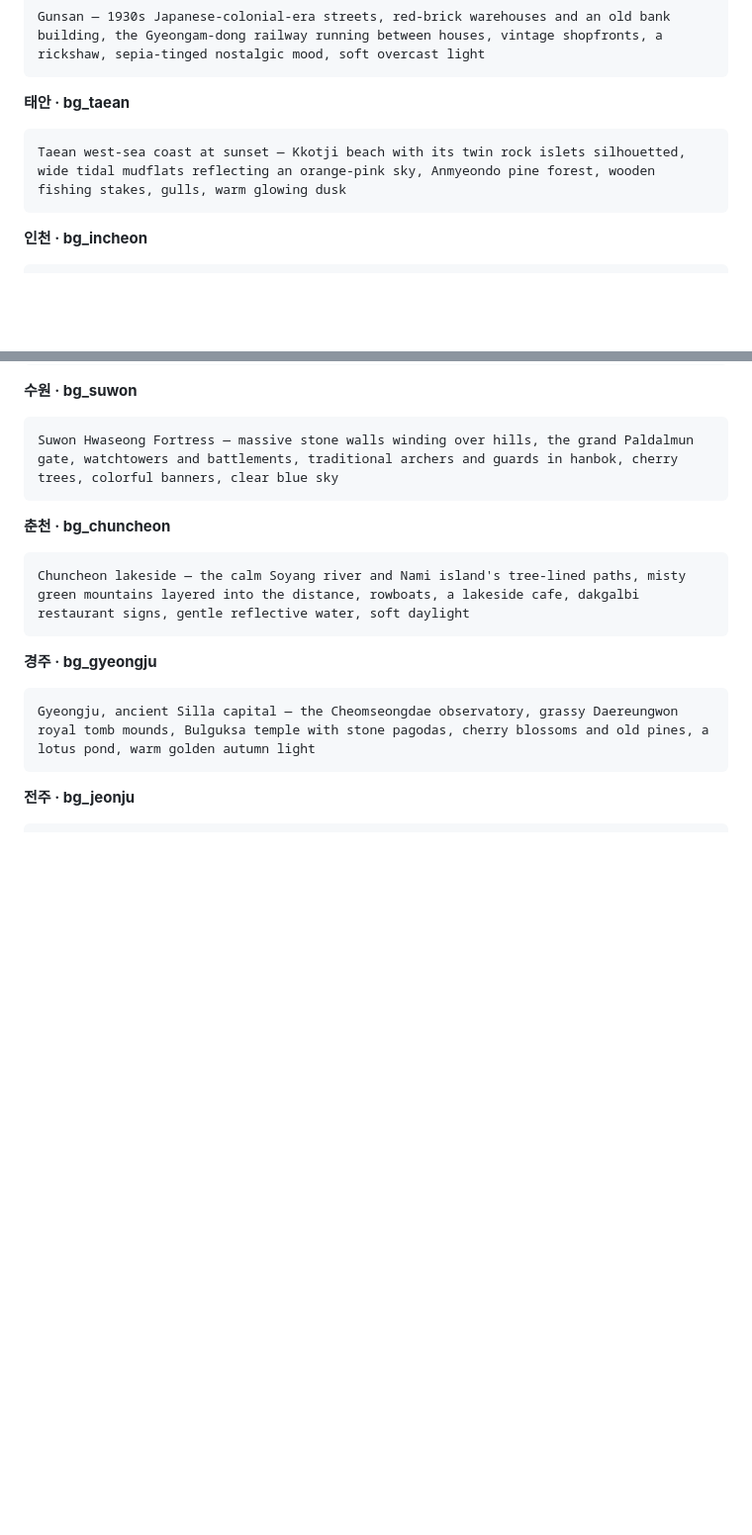
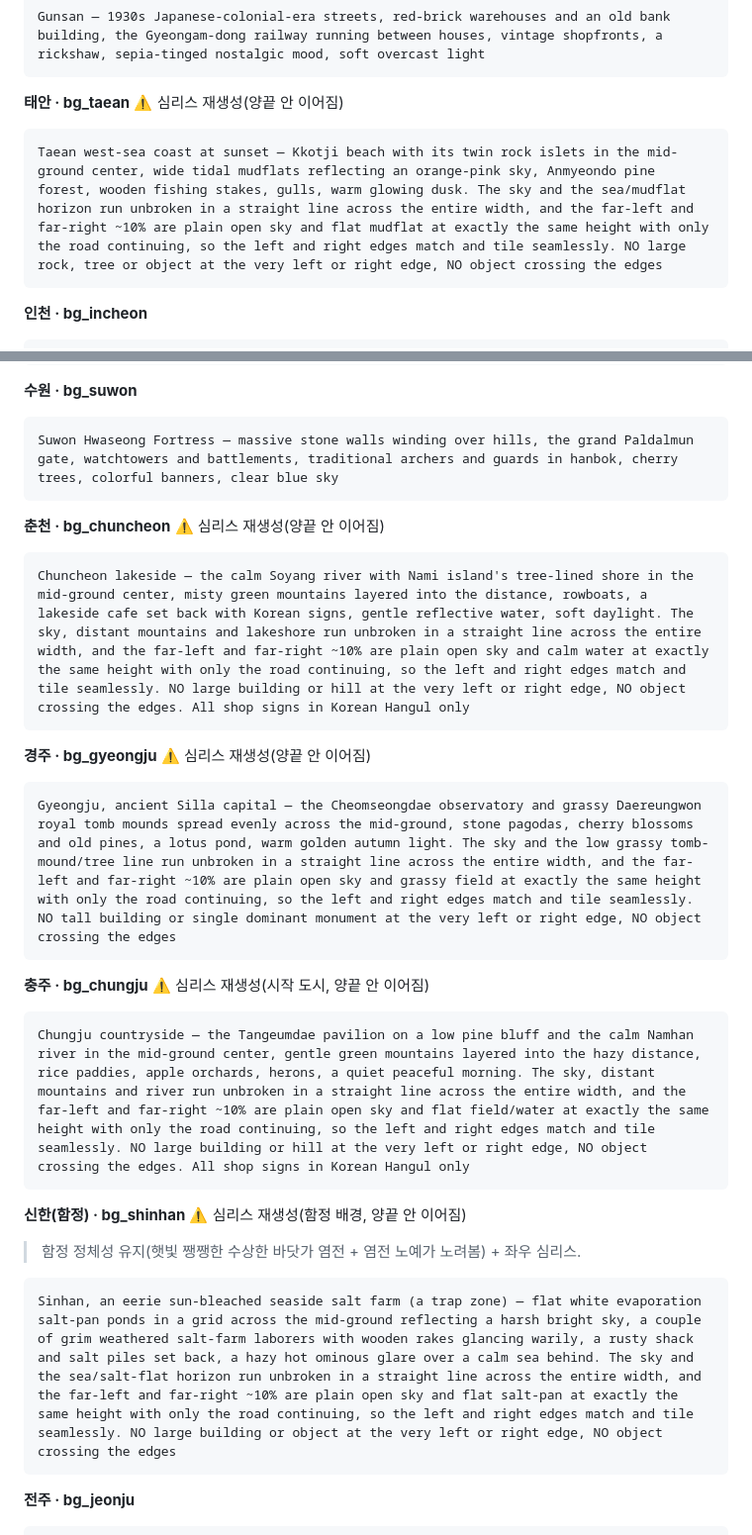
Before and after one commit to leesoyeol1213-glitch/bokdong, a Markdown page: 배경_생성_프롬프트.md, 2 parts joined by grey strips. Shown at 99% size. Drawn GitHub-style; blank space fills up the shorter version.

Commit message:
배경 심리스 재생성 프롬프트 — 경주·춘천·태안 수정 + 충주·신한 추가
양끝이 안 이어지는 배경들의 타일링 수정(사용자 지적). 랜드마크를 중앙 중경에 두고
좌우 ~10%는 같은 높이의 열린 하늘+지면/물만 두어 좌우 맞물리게, 가장자리 오브젝트 배제.
- 경주·춘천·태안: 기존 프롬프트 심리스로 교체.
- 충주(시작 도시)·신한(함정, 염전 정체성 유지): 프롬프트 신규 추가.

Co-Authored-By: Claude Opus 4.8 <noreply@anthropic.com>
Claude-Session: https://claude.ai/code/session_01SNyTKBZFgXA7UxnXjjzqdr

````diff
--- a/배경_생성_프롬프트.md
+++ b/배경_생성_프롬프트.md
@@ -89,9 +89,9 @@ Mokpo — the rocky Yudalsan hill overlooking an old harbor, a retro 1970s seasi
 ```
 Gunsan — 1930s Japanese-colonial-era streets, red-brick warehouses and an old bank building, the Gyeongam-dong railway running between houses, vintage shopfronts, a rickshaw, sepia-tinged nostalgic mood, soft overcast light
 ```
-**태안 · bg_taean**
+**태안 · bg_taean** ⚠️ 심리스 재생성(양끝 안 이어짐)
 ```
-Taean west-sea coast at sunset — Kkotji beach with its twin rock islets silhouetted, wide tidal mudflats reflecting an orange-pink sky, Anmyeondo pine forest, wooden fishing stakes, gulls, warm glowing dusk
+Taean west-sea coast at sunset — Kkotji beach with its twin rock islets in the mid-ground center, wide tidal mudflats reflecting an orange-pink sky, Anmyeondo pine forest, wooden fishing stakes, gulls, warm glowing dusk. The sky and the sea/mudflat horizon run unbroken in a straight line across the entire width, and the far-left and far-right ~10% are plain open sky and flat mudflat at exactly the same height with only the road continuing, so the left and right edges match and tile seamlessly. NO large rock, tree or object at the very left or right edge, NO object crossing the edges
 ```
 **인천 · bg_incheon**
 ```
@@ -114,13 +114,22 @@ Daegu — Palgongsan mountains framing the city, the bustling Dongseong-ro shopp
 ```
 Suwon Hwaseong Fortress — massive stone walls winding over hills, the grand Paldalmun gate, watchtowers and battlements, traditional archers and guards in hanbok, cherry trees, colorful banners, clear blue sky
 ```
-**춘천 · bg_chuncheon**
+**춘천 · bg_chuncheon** ⚠️ 심리스 재생성(양끝 안 이어짐)
 ```
-Chuncheon lakeside — the calm Soyang river and Nami island's tree-lined paths, misty green mountains layered into the distance, rowboats, a lakeside cafe, dakgalbi restaurant signs, gentle reflective water, soft daylight
+Chuncheon lakeside — the calm Soyang river with Nami island's tree-lined shore in the mid-ground center, misty green mountains layered into the distance, rowboats, a lakeside cafe set back with Korean signs, gentle reflective water, soft daylight. The sky, distant mountains and lakeshore run unbroken in a straight line across the entire width, and the far-left and far-right ~10% are plain open sky and calm water at exactly the same height with only the road continuing, so the left and right edges match and tile seamlessly. NO large building or hill at the very left or right edge, NO object crossing the edges. All shop signs in Korean Hangul only
 ```
-**경주 · bg_gyeongju**
+**경주 · bg_gyeongju** ⚠️ 심리스 재생성(양끝 안 이어짐)
 ```
-Gyeongju, ancient Silla capital — the Cheomseongdae observatory, grassy Daereungwon royal tomb mounds, Bulguksa temple with stone pagodas, cherry blossoms and old pines, a lotus pond, warm golden autumn light
+Gyeongju, ancient Silla capital — the Cheomseongdae observatory and grassy Daereungwon royal tomb mounds spread evenly across the mid-ground, stone pagodas, cherry blossoms and old pines, a lotus pond, warm golden autumn light. The sky and the low grassy tomb-mound/tree line run unbroken in a straight line across the entire width, and the far-left and far-right ~10% are plain open sky and grassy field at exactly the same height with only the road continuing, so the left and right edges match and tile seamlessly. NO tall building or single dominant monument at the very left or right edge, NO object crossing the edges
+```
+**충주 · bg_chungju** ⚠️ 심리스 재생성(시작 도시, 양끝 안 이어짐)
+```
+Chungju countryside — the Tangeumdae pavilion on a low pine bluff and the calm Namhan river in the mid-ground center, gentle green mountains layered into the hazy distance, rice paddies, apple orchards, herons, a quiet peaceful morning. The sky, distant mountains and river run unbroken in a straight line across the entire width, and the far-left and far-right ~10% are plain open sky and flat field/water at exactly the same height with only the road continuing, so the left and right edges match and tile seamlessly. NO large building or hill at the very left or right edge, NO object crossing the edges. All shop signs in Korean Hangul only
+```
+**신한(함정) · bg_shinhan** ⚠️ 심리스 재생성(함정 배경, 양끝 안 이어짐)
+> 함정 정체성 유지(햇빛 쨍쨍한 수상한 바닷가 염전 + 염전 노예가 노려봄) + 좌우 심리스.
+```
+Sinhan, an eerie sun-bleached seaside salt farm (a trap zone) — flat white evaporation salt-pan ponds in a grid across the mid-ground reflecting a harsh bright sky, a couple of grim weathered salt-farm laborers with wooden rakes glancing warily, a rusty shack and salt piles set back, a hazy hot ominous glare over a calm sea behind. The sky and the sea/salt-flat horizon run unbroken in a straight line across the entire width, and the far-left and far-right ~10% are plain open sky and flat salt-pan at exactly the same height with only the road continuing, so the left and right edges match and tile seamlessly. NO large building or object at the very left or right edge, NO object crossing the edges
 ```
 **전주 · bg_jeonju**
 ```
````
